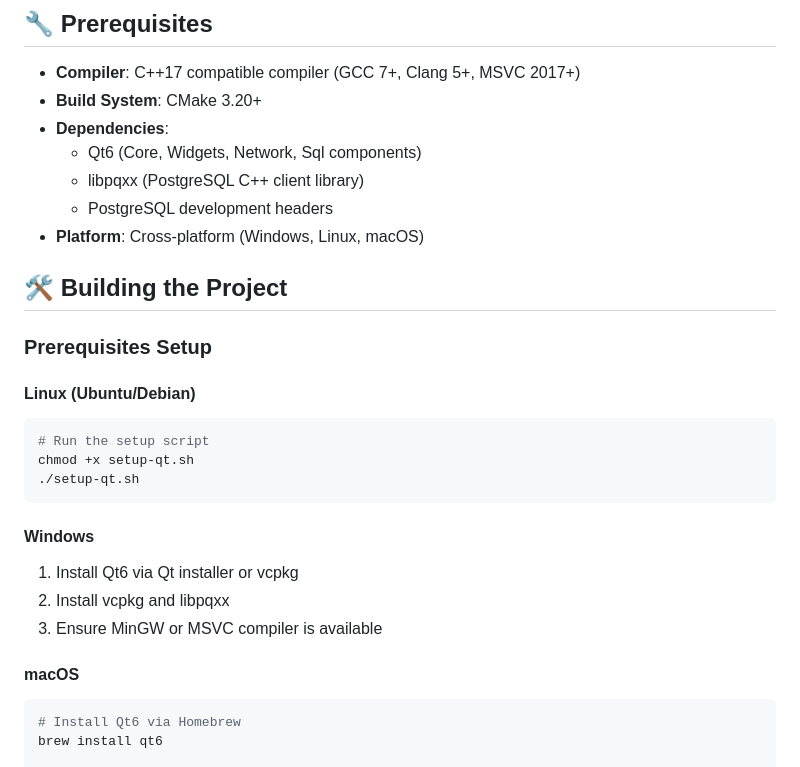
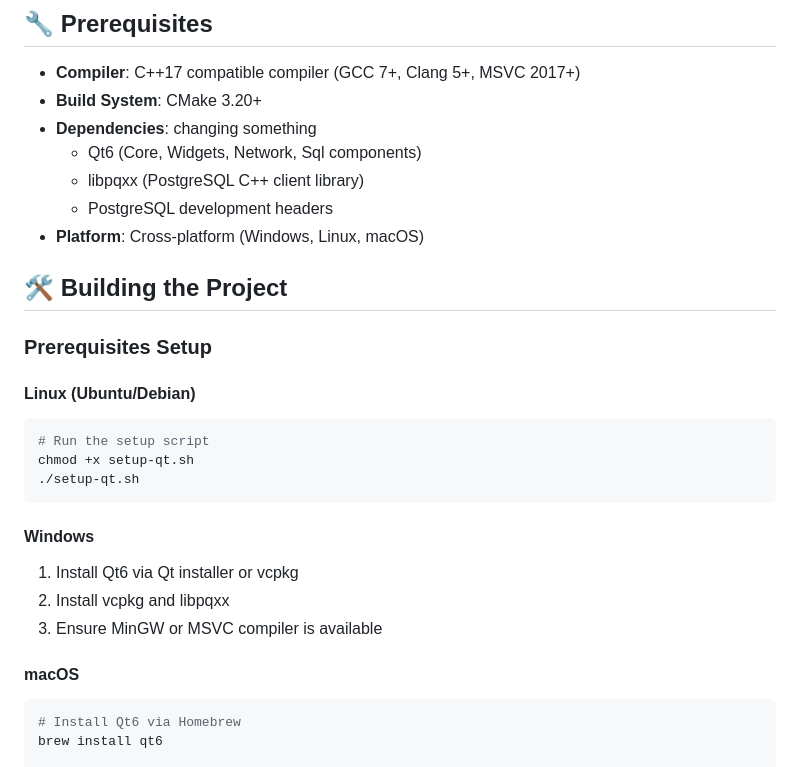
Before and after one commit to Tanner-Davison/pgpool-cpp, a Markdown page: README.md, the part around one of its changes. Drawn GitHub-style.

Commit message:
saving testing branch with commit changes

````diff
--- a/README.md
+++ b/README.md
@@ -129,6 +147,7 @@ pgpool-cpp/
 - **Compiler**: C++17 compatible compiler (GCC 7+, Clang 5+, MSVC 2017+)
 - **Build System**: CMake 3.20+
 - **Dependencies**:
+  changing something
   - Qt6 (Core, Widgets, Network, Sql components)
   - libpqxx (PostgreSQL C++ client library)
   - PostgreSQL development headers
@@ -139,6 +158,7 @@ pgpool-cpp/
 ### Prerequisites Setup
 
 #### Linux (Ubuntu/Debian)
+
 ```bash
 # Run the setup script
 chmod +x setup-qt.sh
@@ -146,11 +166,13 @@ chmod +x setup-qt.sh
 ```
 
 #### Windows
+
 1. Install Qt6 via Qt installer or vcpkg
 2. Install vcpkg and libpqxx
 3. Ensure MinGW or MSVC compiler is available
 
 #### macOS
+
 ```bash
 # Install Qt6 via Homebrew
 brew install qt6
````
Also changed, not shown: other parts of README.md (+25 -0 lines).
